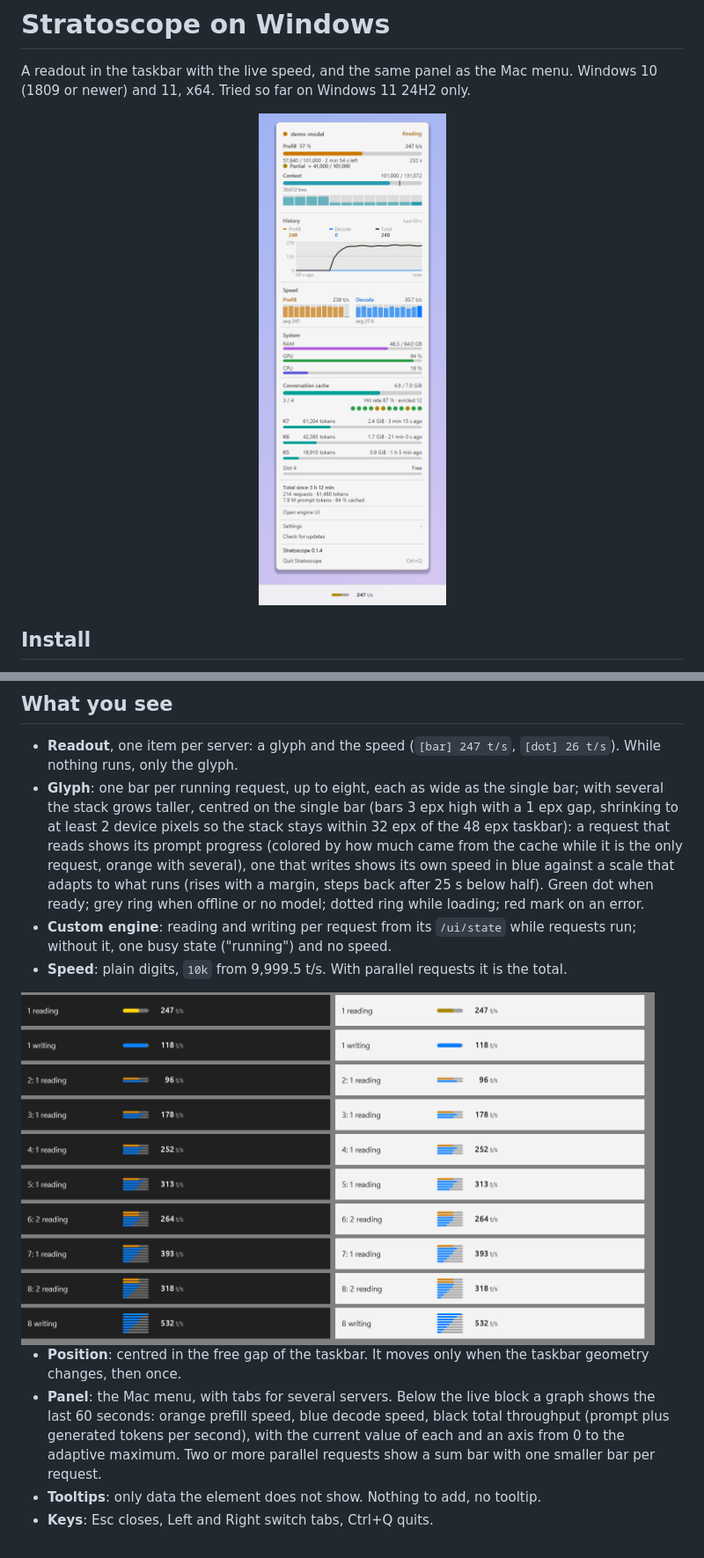
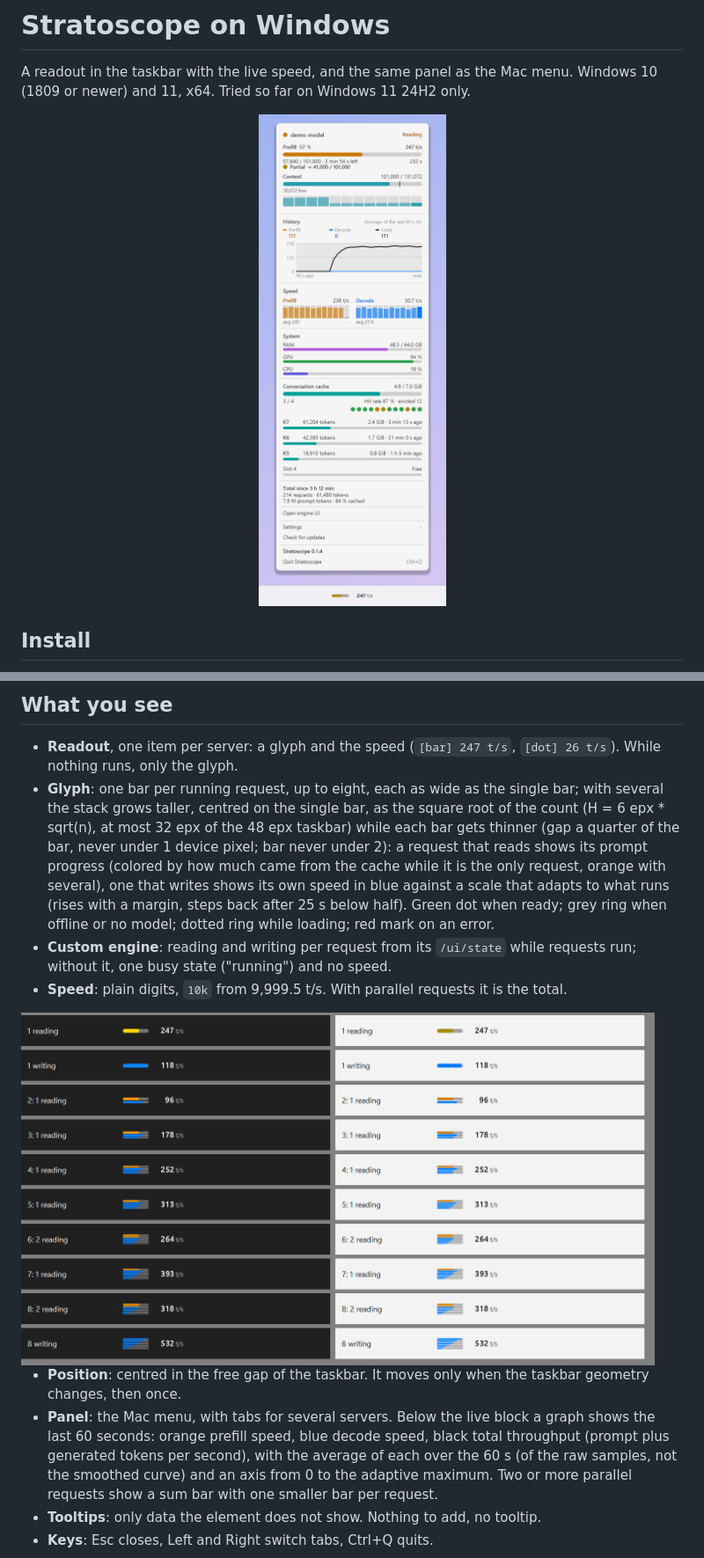
Before and after one commit to tebjan/stratoscope, a Markdown page: docs/WINDOWS.md, 2 parts joined by grey strips. Shown at 88% size. Rendered like a GitHub page; pictures changed too: docs/img/windows-panel-light.png, docs/img/windows-readout-parallel.png.

```diff
--- a/docs/WINDOWS.md
+++ b/docs/WINDOWS.md
@@ -25,13 +25,13 @@ No administrator rights. It installs into `%LOCALAPPDATA%\Stratoscope`, starts w
 ## What you see
 
 - **Readout**, one item per server: a glyph and the speed (`[bar] 247 t/s`, `[dot] 26 t/s`). While nothing runs, only the glyph.
-- **Glyph**: one bar per running request, up to eight, each as wide as the single bar; with several the stack grows taller, centred on the single bar (bars 3 epx high with a 1 epx gap, shrinking to at least 2 device pixels so the stack stays within 32 epx of the 48 epx taskbar): a request that reads shows its prompt progress (colored by how much came from the cache while it is the only request, orange with several), one that writes shows its own speed in blue against a scale that adapts to what runs (rises with a margin, steps back after 25 s below half). Green dot when ready; grey ring when offline or no model; dotted ring while loading; red mark on an error.
+- **Glyph**: one bar per running request, up to eight, each as wide as the single bar; with several the stack grows taller, centred on the single bar, as the square root of the count (H = 6 epx * sqrt(n), at most 32 epx of the 48 epx taskbar) while each bar gets thinner (gap a quarter of the bar, never under 1 device pixel; bar never under 2): a request that reads shows its prompt progress (colored by how much came from the cache while it is the only request, orange with several), one that writes shows its own speed in blue against a scale that adapts to what runs (rises with a margin, steps back after 25 s below half). Green dot when ready; grey ring when offline or no model; dotted ring while loading; red mark on an error.
 - **Custom engine**: reading and writing per request from its `/ui/state` while requests run; without it, one busy state ("running") and no speed.
 - **Speed**: plain digits, `10k` from 9,999.5 t/s. With parallel requests it is the total.
 <img src="img/windows-readout-parallel.png" alt="The readout with 1, 2, 4 and 8 parallel requests, dark and light" width="720">
 
 - **Position**: centred in the free gap of the taskbar. It moves only when the taskbar geometry changes, then once.
-- **Panel**: the Mac menu, with tabs for several servers. Below the live block a graph shows the last 60 seconds: orange prefill speed, blue decode speed, black total throughput (prompt plus generated tokens per second), with the current value of each and an axis from 0 to the adaptive maximum. Two or more parallel requests show a sum bar with one smaller bar per request.
+- **Panel**: the Mac menu, with tabs for several servers. Below the live block a graph shows the last 60 seconds: orange prefill speed, blue decode speed, black total throughput (prompt plus generated tokens per second), with the average of each over the 60 s (of the raw samples, not the smoothed curve) and an axis from 0 to the adaptive maximum. Two or more parallel requests show a sum bar with one smaller bar per request.
 - **Tooltips**: only data the element does not show. Nothing to add, no tooltip.
 - **Keys**: Esc closes, Left and Right switch tabs, Ctrl+Q quits.
 <img src="img/windows-readout-states.png" alt="Every state of the readout, dark and light" width="720">
```
Also changed, not shown: docs/ARCHITECTURE.md (+2 -2 lines), docs/img/windows-panel-dark.png, docs/img/windows-readout-parallel-100.png, docs/img/windows-readout-parallel-200.png, 9 other files.
